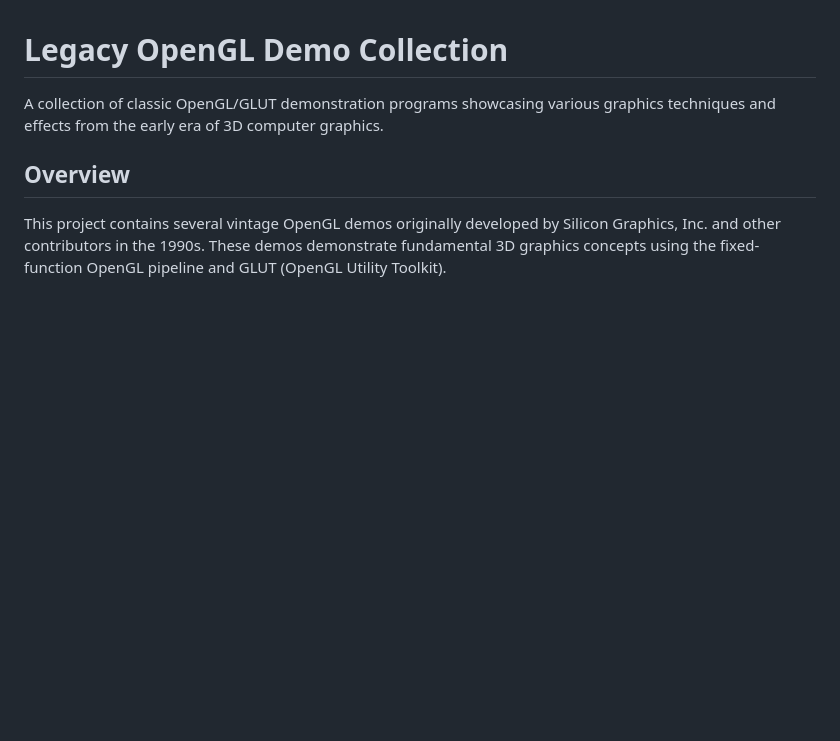
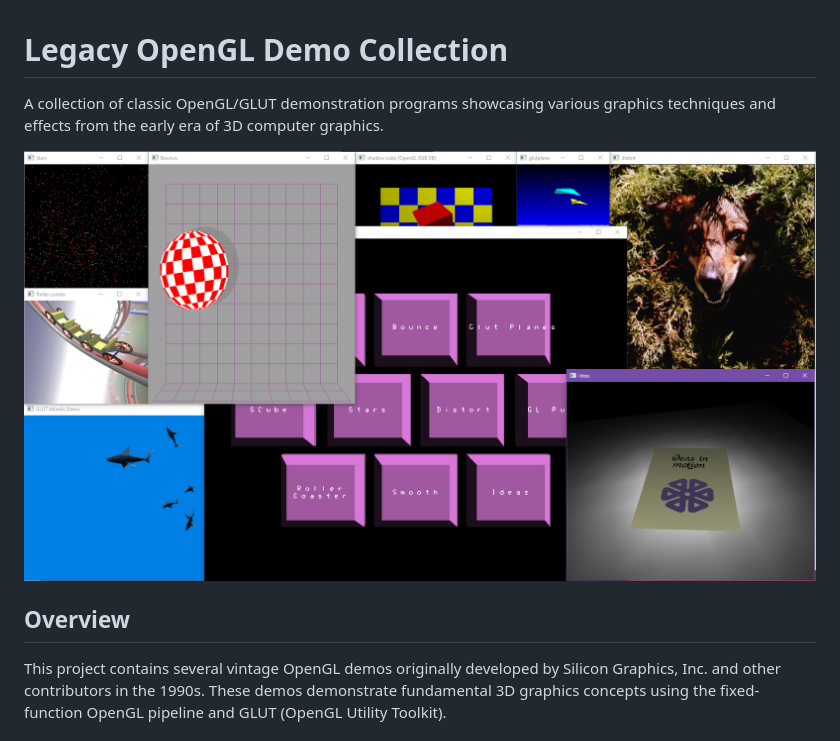
Before and after one commit to remileonard/legacy_opengl_demo, a Markdown page: README.md, the part around the change. Rendered like a GitHub page; pictures changed too: data/screen.png (added); blank space fills up the shorter version.

Commit message:
feat: add screenshot to README.md for visual reference

```diff
--- a/README.md
+++ b/README.md
@@ -2,6 +2,7 @@
 
 A collection of classic OpenGL/GLUT demonstration programs showcasing various graphics techniques and effects from the early era of 3D computer graphics.
 
+![data/screen.png](data/screen.png)
 ## Overview
 
 This project contains several vintage OpenGL demos originally developed by Silicon Graphics, Inc. and other contributors in the 1990s. These demos demonstrate fundamental 3D graphics concepts using the fixed-function OpenGL pipeline and GLUT (OpenGL Utility Toolkit).
```
